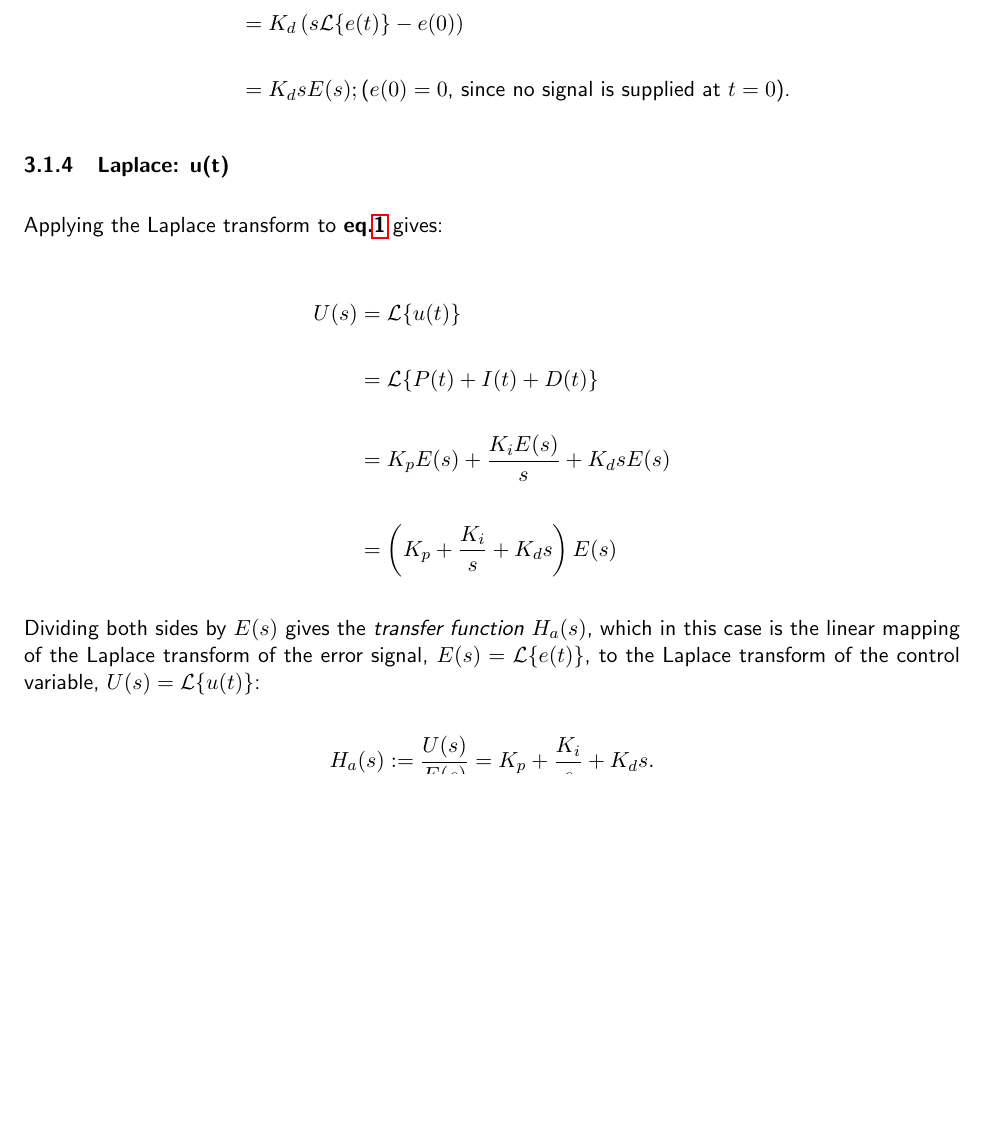
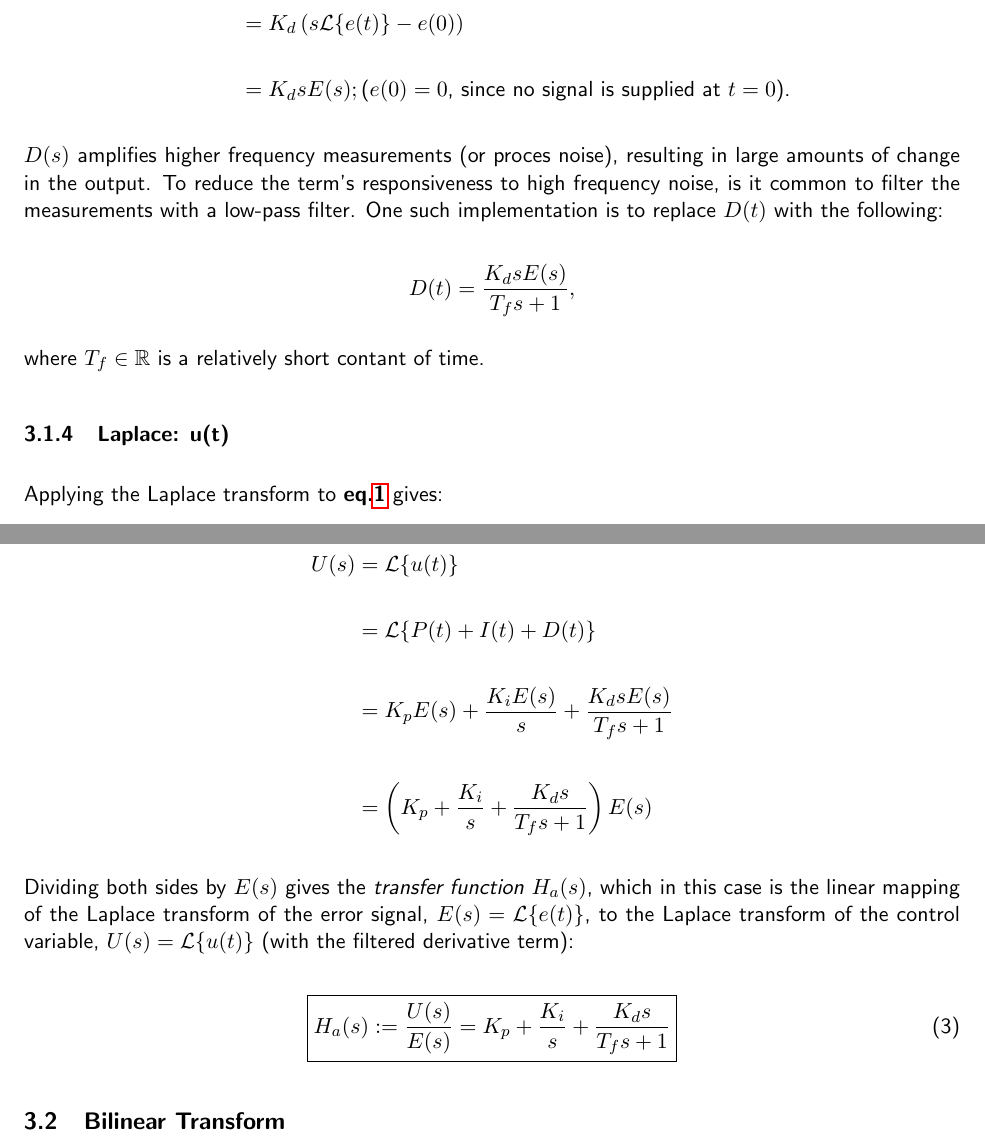
Before and after one commit to AKirkland616/EDMMS-Temperature-Controller, a LaTeX document (pid_demos/pid_overview/pid_overview.tex): part of page 6 of 7 before the commit and two parts of pages 6 and 7 of 7 after it, the two joined at a grey line, cut so that both start at the same text, the shorter picture padded with empty space. Compiled offline with pdfLaTeX.

Commit message:
Filtered derivative in PID transfer function.

```diff
--- a/pid_demos/pid_overview/pid_overview.tex
+++ b/pid_demos/pid_overview/pid_overview.tex
@@ -312,6 +312,12 @@ With that, we can apply the Laplace transform to $P$, $I$, and $D$.
 \end{split}
 \end{align*}
 
+$D(s)$ amplifies higher frequency measurements (or proces noise), resulting in large amounts of change in the output. To reduce the term's responsiveness to
+high frequency noise, is it common to filter the measurements with a low-pass filter. One such implementation is to replace $D(t)$ with the following:
+
+\[ D(t) = \frac{K_{d}sE(s)}{T_{f}s + 1},\]
+
+where $T_{f} \in \R$ is a relatively short contant of time.
 % subsubsection: Laplace: u(t)
 \subsubsection{Laplace: u(t)}
 
@@ -321,15 +327,24 @@ Applying the Laplace transform to \textbf{eq.\ref{eq1}} gives:
 \begin{split}
     U(s) &= \mathcal{L}\{u(t)\} \\\\
          &= \mathcal{L}\{P(t) + I(t) + D(t)\} \\\\
-         &= K_{p}E(s) + \frac{K_{i}E(s)}{s} + K_{d}sE(s) \\\\
-         &= \left(K_{p} + \frac{K_{i}}{s} + K_{d}s\right)E(s)
+         &= K_{p}E(s) + \frac{K_{i}E(s)}{s} + \frac{K_{d}sE(s)}{T_{f}s + 1}\\\\
+         &= \left(K_{p} + \frac{K_{i}}{s} + \frac{K_{d}s}{T_{f}s + 1}\right)E(s)
 \end{split}
 \end{align*}
 
 Dividing both sides by $E(s)$ gives the \textit{transfer function} $H_{a}(s)$, which in this case is the linear mapping of the Laplace transform of
-the error signal, $E(s) = \mathcal{L}\{e(t)\}$, to the Laplace transform of the control variable, $U(s) = \mathcal{L}\{u(t)\}$:
+the error signal, $E(s) = \mathcal{L}\{e(t)\}$, to the Laplace transform of the control variable, $U(s) = \mathcal{L}\{u(t)\}$ (with the filtered
+derivative term):
 
-\[ H_{a}(s) := \frac{U(s)}{E(s)} = K_{p} + \frac{K_{i}}{s} + K_{d}s.\]
+\begin{equation} \label{eq3}
+    \boxed{
+        H_{a}(s) := \frac{U(s)}{E(s)} = K_{p} + \frac{K_{i}}{s} + \frac{K_{d}s}{T_{f}s + 1}
+    }
+\end{equation}
 
-TODO: LOW PASS FILTER FOR $K_{d}s$ ?!?!
+% subsection: Bilinear Transform
+\subsection{Bilinear Transform}
+
+
+
 \end{document}
```
Also changed, not shown: pid_demos/pid_overview/pid_overview.pdf.
